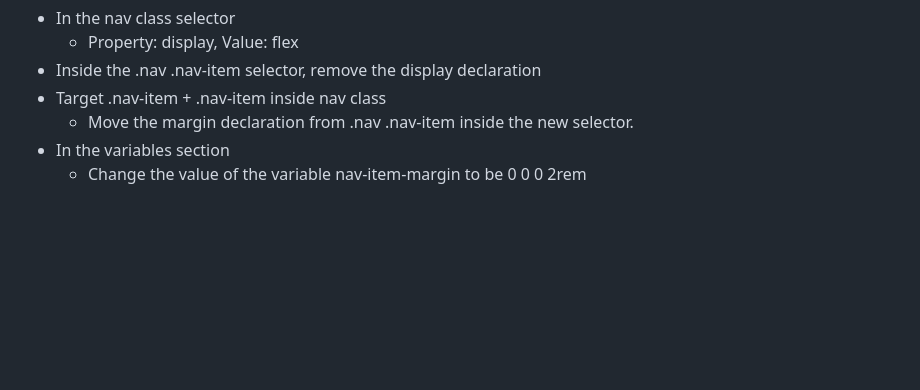
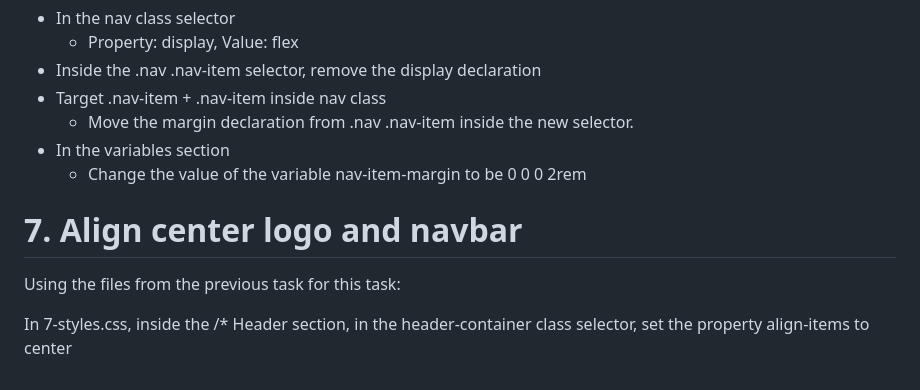
Before and after one commit to 0lufemi/alx_html_css, a Markdown page: flexbox/README.md, the part around the change. Rendered like a GitHub page; blank space fills up the shorter version.

```diff
--- a/flexbox/README.md
+++ b/flexbox/README.md
@@ -132,3 +132,8 @@ in 6-styles.css, inside the /* Navbarsection
     * Move the margin declaration from .nav .nav-item inside the new selector.
 * In the variables section
     * Change the value of the variable nav-item-margin to be 0 0 0 2rem
+
+# 7. Align center logo and navbar
+Using the files from the previous task for this task:
+
+In 7-styles.css, inside the /* Header section, in the header-container class selector, set the property align-items to center
```
